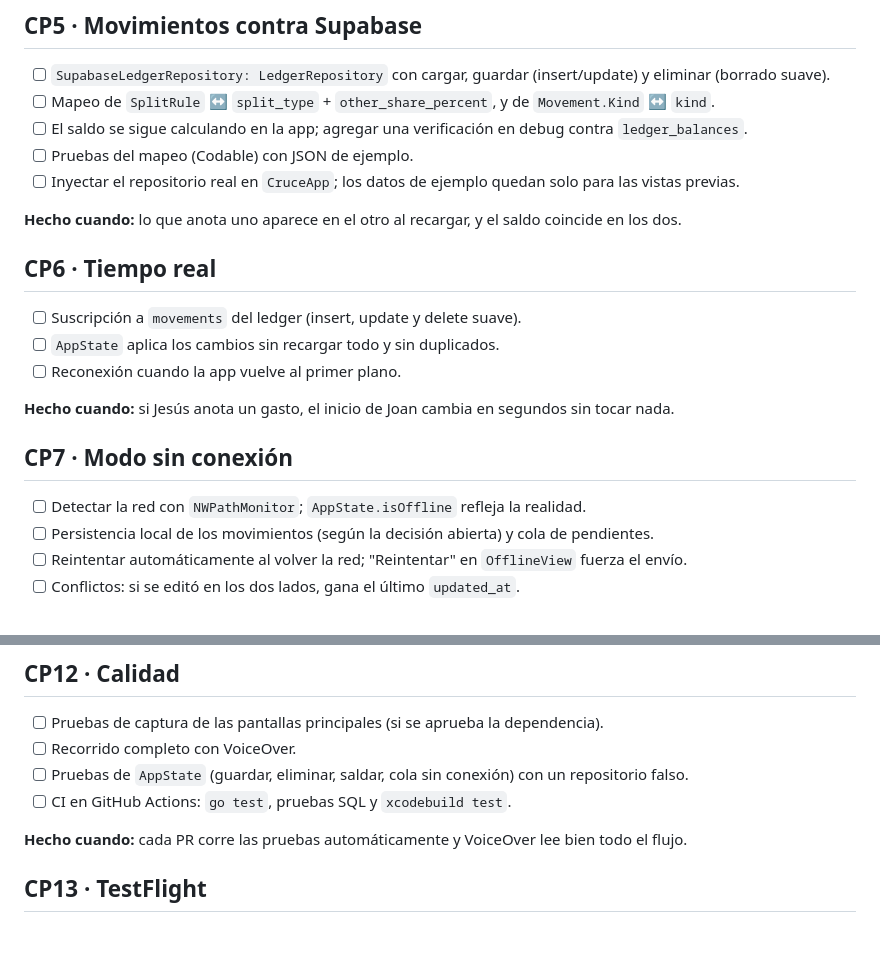
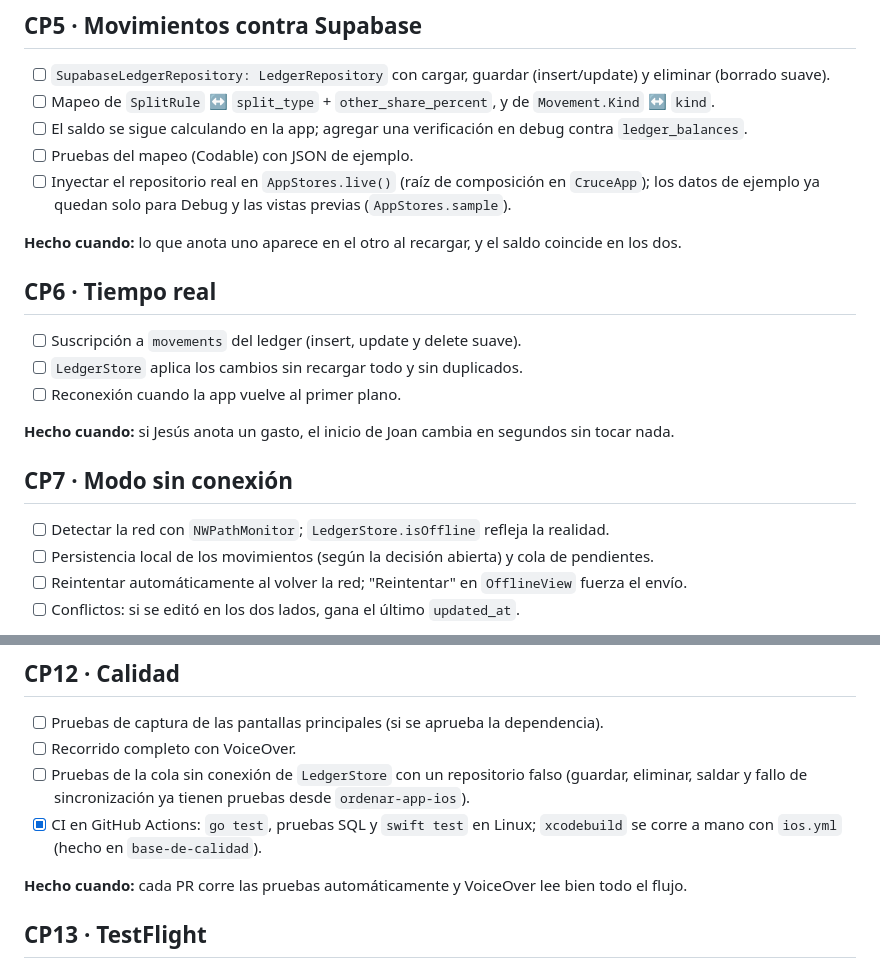
Before and after one commit to JoanRojasMejia/cruce, a Markdown page: docs/ROADMAP.md, 2 parts joined by grey strips. GitHub-like rendering; blank space fills up the shorter version.

Commit message:
docs: actualizar el roadmap a los stores nuevos

```diff
--- a/docs/ROADMAP.md
+++ b/docs/ROADMAP.md
@@ -86,19 +86,19 @@ Diferencias vistas en el recorrido del CP0 (punto de partida, no la lista comple
 - [ ] Mapeo de `SplitRule` ↔ `split_type` + `other_share_percent`, y de `Movement.Kind` ↔ `kind`.
 - [ ] El saldo se sigue calculando en la app; agregar una verificación en debug contra `ledger_balances`.
 - [ ] Pruebas del mapeo (Codable) con JSON de ejemplo.
-- [ ] Inyectar el repositorio real en `CruceApp`; los datos de ejemplo quedan solo para las vistas previas.
+- [ ] Inyectar el repositorio real en `AppStores.live()` (raíz de composición en `CruceApp`); los datos de ejemplo ya quedan solo para Debug y las vistas previas (`AppStores.sample`).
 
 **Hecho cuando:** lo que anota uno aparece en el otro al recargar, y el saldo coincide en los dos.
 
 ## CP6 · Tiempo real
 - [ ] Suscripción a `movements` del ledger (insert, update y delete suave).
-- [ ] `AppState` aplica los cambios sin recargar todo y sin duplicados.
+- [ ] `LedgerStore` aplica los cambios sin recargar todo y sin duplicados.
 - [ ] Reconexión cuando la app vuelve al primer plano.
 
 **Hecho cuando:** si Jesús anota un gasto, el inicio de Joan cambia en segundos sin tocar nada.
 
 ## CP7 · Modo sin conexión
-- [ ] Detectar la red con `NWPathMonitor`; `AppState.isOffline` refleja la realidad.
+- [ ] Detectar la red con `NWPathMonitor`; `LedgerStore.isOffline` refleja la realidad.
 - [ ] Persistencia local de los movimientos (según la decisión abierta) y cola de pendientes.
 - [ ] Reintentar automáticamente al volver la red; "Reintentar" en `OfflineView` fuerza el envío.
 - [ ] Conflictos: si se editó en los dos lados, gana el último `updated_at`.
@@ -142,8 +142,8 @@ Diferencias vistas en el recorrido del CP0 (punto de partida, no la lista comple
 ## CP12 · Calidad
 - [ ] Pruebas de captura de las pantallas principales (si se aprueba la dependencia).
 - [ ] Recorrido completo con VoiceOver.
-- [ ] Pruebas de `AppState` (guardar, eliminar, saldar, cola sin conexión) con un repositorio falso.
-- [ ] CI en GitHub Actions: `go test`, pruebas SQL y `xcodebuild test`.
+- [ ] Pruebas de la cola sin conexión de `LedgerStore` con un repositorio falso (guardar, eliminar, saldar y fallo de sincronización ya tienen pruebas desde `ordenar-app-ios`).
+- [x] CI en GitHub Actions: `go test`, pruebas SQL y `swift test` en Linux; `xcodebuild` se corre a mano con `ios.yml` (hecho en `base-de-calidad`).
 
 **Hecho cuando:** cada PR corre las pruebas automáticamente y VoiceOver lee bien todo el flujo.
 
```
Also changed, not shown: 1 other file.
